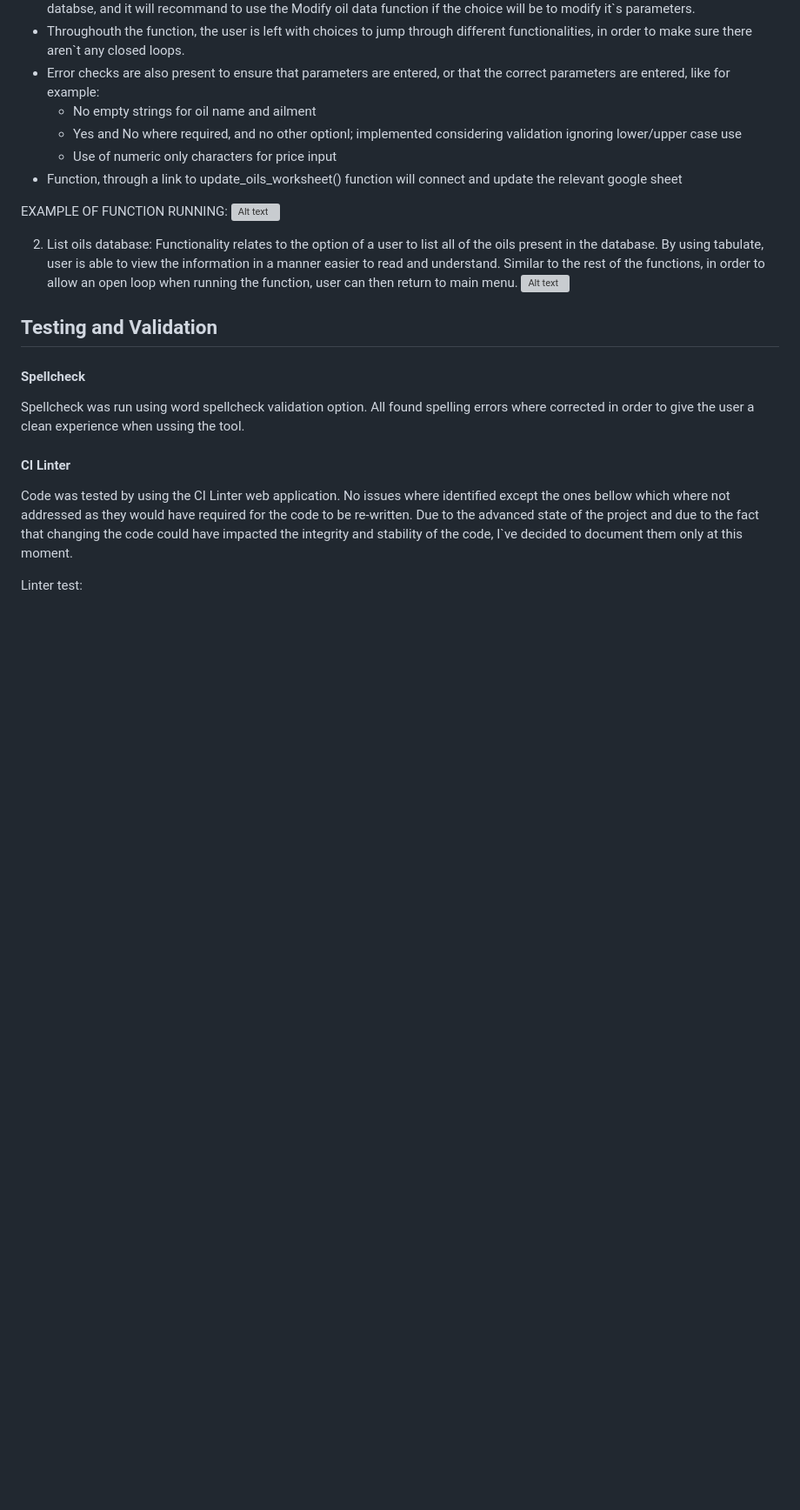
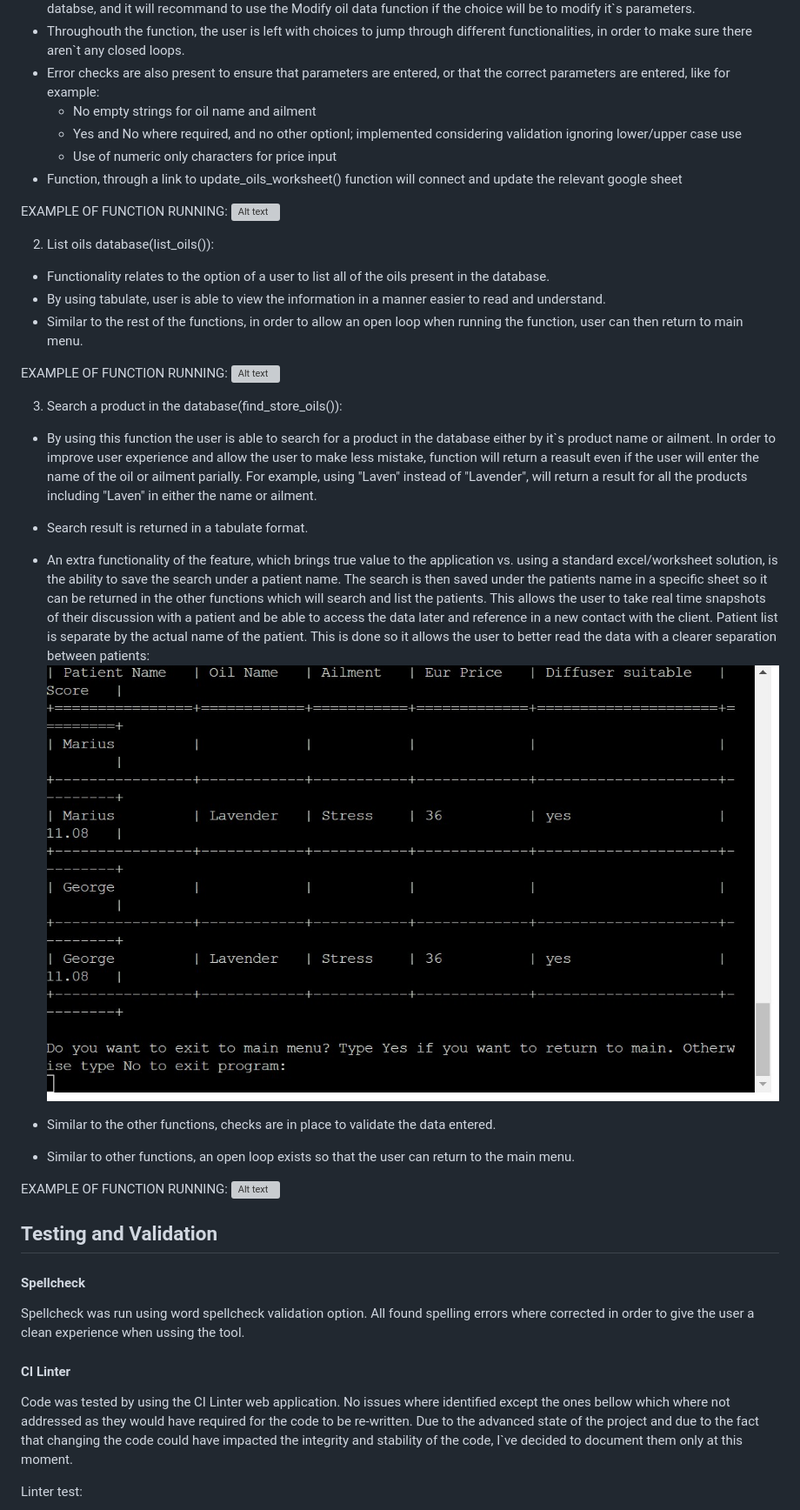
Before and after one commit to mtopircean/essential-oils, a Markdown page: README.md, the part around the change. Shown: that part at 87% size. GitHub-like rendering; pictures changed too: readme/images/patient-list.jpg (added); blank space fills up the shorter version; grey boxes are pictures that could not be loaded.

Commit message:
Update readme search_oil feature

```diff
--- a/README.md
+++ b/README.md
@@ -166,11 +166,28 @@ It also calculates a specific score which is returned in the same database in or
 EXAMPLE OF FUNCTION RUNNING:
 ![Alt text](/readme/videos/add-oil-function.gif)
 
-2. List oils database:
-Functionality relates to the option of a user to list all of the oils present in the database.
-By using tabulate, user is able to view the information in a manner easier to read and understand.
-Similar to the rest of the functions, in order to allow an open loop when running the function, user can then return to main menu.
+2. List oils database(list_oils()):
+* Functionality relates to the option of a user to list all of the oils present in the database.
+* By using tabulate, user is able to view the information in a manner easier to read and understand.
+* Similar to the rest of the functions, in order to allow an open loop when running the function, user can then return to main menu.
+
+EXAMPLE OF FUNCTION RUNNING:
 ![Alt text](/readme/videos/list-oils.gif)
+
+3. Search a product in the database(find_store_oils()):
+* By using this function the user is able to search for a product in the database either by it`s product name or ailment. In order to improve user experience and allow the user to make less mistake, function will return a reasult even if the user will enter the name of the oil or ailment parially. For example, using "Laven" instead of "Lavender", will return a result for all the products including "Laven" in either the name or ailment.
+* Search result is returned in a tabulate format.
+* An extra functionality of the feature, which brings true value to the application vs. using a standard excel/worksheet solution, is the ability to save the search under a patient name. The search is then saved under the patients name in a specific sheet so it can be returned in the other functions which will search and list the patients. This allows the user to take real time snapshots of their discussion with a patient and be able to access the data later and reference in a new contact with the client.
+Patient list is separate by the actual name of the patient. This is done so it allows the user to better read the data with a clearer separation between patients:
+![Alt text](/readme/images/patient-list.jpg)
+
+* Similar to the other functions, checks are in place to validate the data entered.
+* Similar to other functions, an open loop exists so that the user can return to the main menu.
+
+EXAMPLE OF FUNCTION RUNNING:
+![Alt text](/readme/videos/search-oil.gif)
+
+
 
 ## Testing and Validation
 
```
Also changed, not shown: 1 other file.
